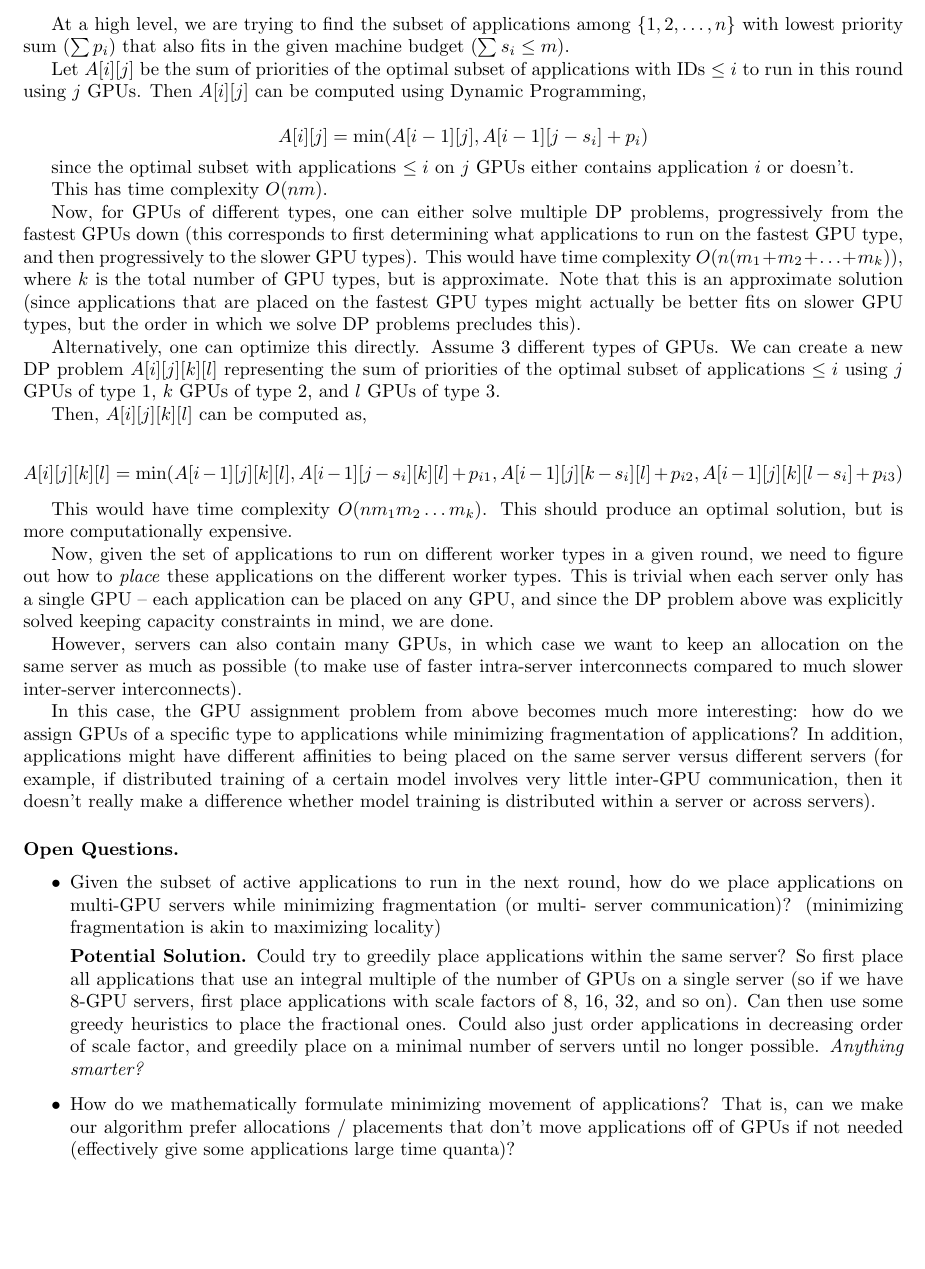
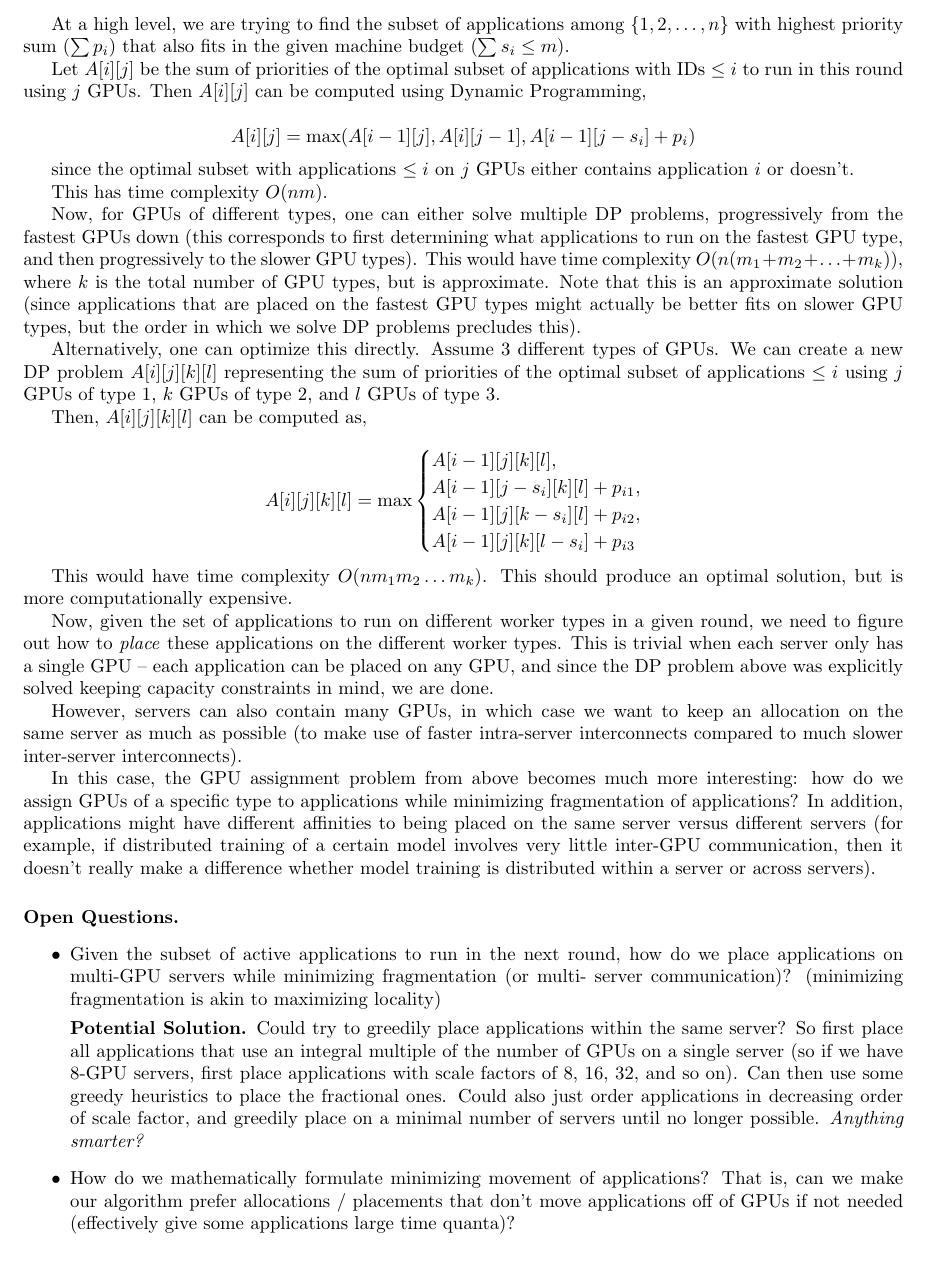
Before and after one commit to stanford-futuredata/gavel, a LaTeX document (docs/scheduler/scheduler.tex): part of page 2 of 3, cut so that both start at the same text, the shorter picture padded with empty space. Compiled offline with pdfLaTeX.

Commit message:
Updates to scheduler doc

```diff
--- a/docs/scheduler/scheduler.tex
+++ b/docs/scheduler/scheduler.tex
@@ -69,14 +69,14 @@ have scale requirements $s_1, s_2, \ldots, s_n$. Let the total number of GPUs
 available be $m$.
 
 At a high level, we are trying to find the subset of applications among $\{1, 2, \ldots, n\}$
-with lowest priority sum ($\sum p_i$) that also fits in the given machine budget
+with highest priority sum ($\sum p_i$) that also fits in the given machine budget
 ($\sum s_i \leq m$).
 
 Let $A[i][j]$ be the sum of priorities of the optimal subset of applications with
 IDs $\leq i$ to run in this round using $j$ GPUs. Then $A[i][j]$ can be
 computed using Dynamic Programming,
 
-$$A[i][j] = \min(A[i-1][j], A[i-1][j-s_i] + p_i)$$
+$$A[i][j] = \max(A[i-1][j], A[i][j-1], A[i-1][j-s_i] + p_i)$$
 
 since the optimal subset with applications $\leq i$
 on $j$ GPUs either contains application $i$ or doesn't.
@@ -99,7 +99,14 @@ GPUs of type 2, and $l$ GPUs of type 3.
 
 Then, $A[i][j][k][l]$ can be computed as,
 
-$$A[i][j][k][l] = \min(A[i-1][j][k][l], A[i-1][j-s_i][k][l] + p_{i1}, A[i-1][j][k-s_i][l] + p_{i2}, A[i-1][j][k][l-s_i] + p_{i3})$$
+\begin{equation}
+  A[i][j][k][l] = \max \begin{cases}
+    A[i-1][j][k][l], \\
+    A[i-1][j-s_i][k][l] + p_{i1}, \\
+    A[i-1][j][k-s_i][l] + p_{i2}, \\
+    A[i-1][j][k][l-s_i] + p_{i3}
+  \end{cases} \nonumber
+\end{equation}
 
 
 This would have time complexity $O(nm_1m_2\ldots m_k)$. This should produce an
```
Also changed, not shown: docs/scheduler/scheduler.tex (4 more changed lines).
